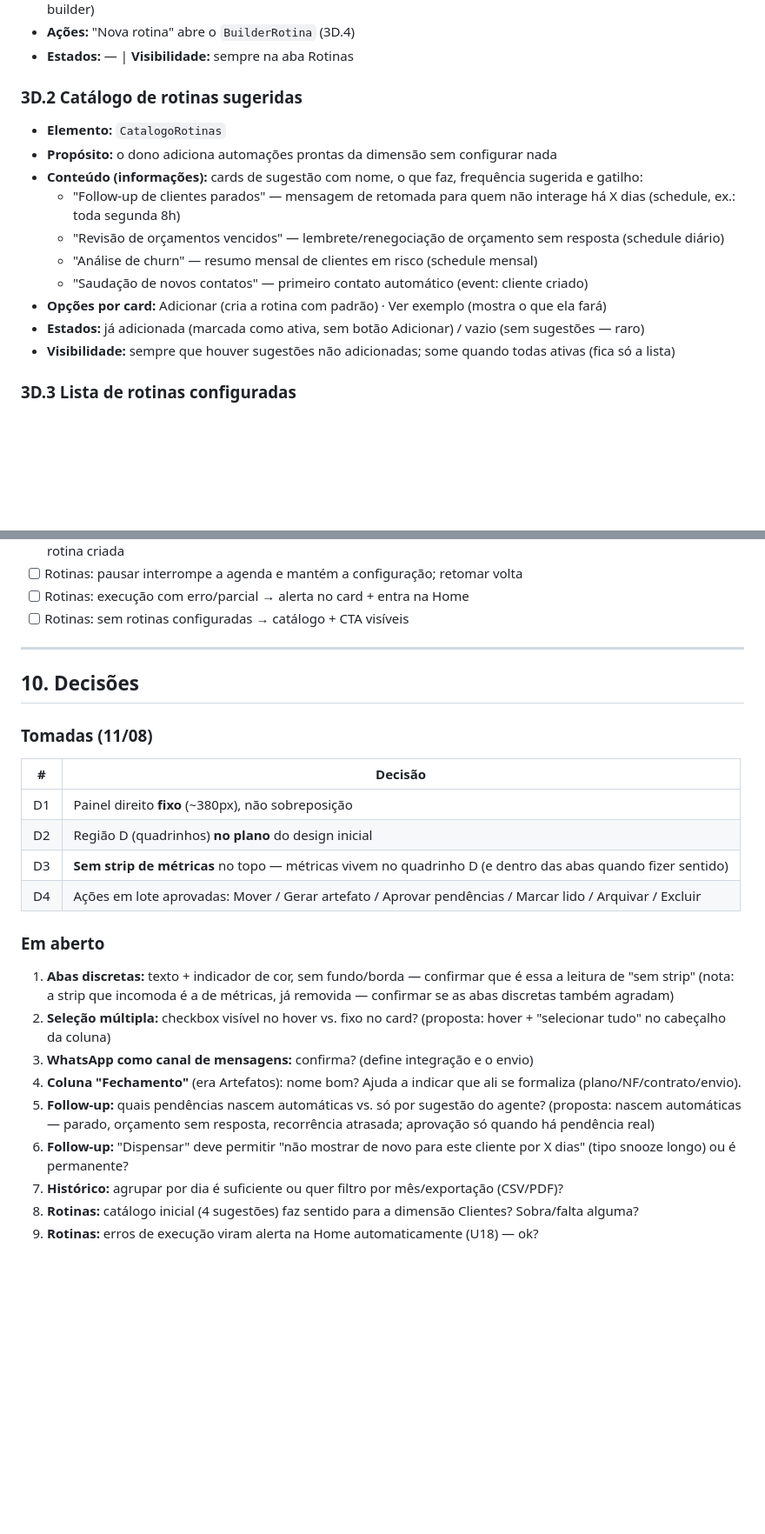
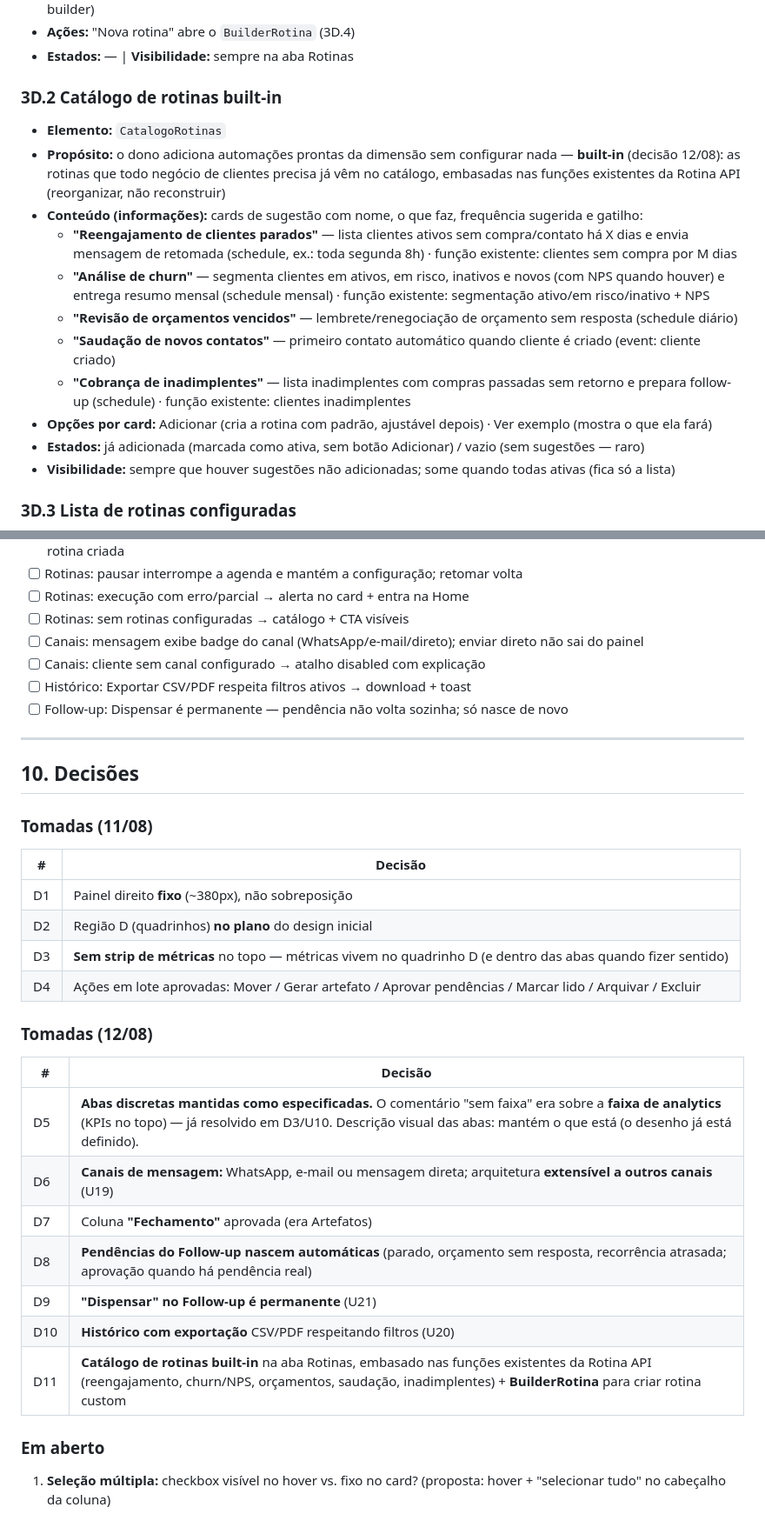
Before and after one commit to CidLucas/projetos, a Markdown page: plataforma-blu/requisitos/clientes.md, 2 parts joined by grey strips. Shown at 87% size. Rendered like a GitHub page; blank space fills up the shorter version.

```diff
--- a/plataforma-blu/requisitos/clientes.md
+++ b/plataforma-blu/requisitos/clientes.md
@@ -229,15 +230,16 @@ Layout do design inicial (decisões 11/08): **Topo (abas discretas) + Quadro + P
 - **Ações:** "Nova rotina" abre o `BuilderRotina` (3D.4)
 - **Estados:** — | **Visibilidade:** sempre na aba Rotinas
 
-### 3D.2 Catálogo de rotinas sugeridas
+### 3D.2 Catálogo de rotinas built-in
 - **Elemento:** `CatalogoRotinas`
-- **Propósito:** o dono adiciona automações prontas da dimensão sem configurar nada
+- **Propósito:** o dono adiciona automações prontas da dimensão sem configurar nada — **built-in** (decisão 12/08): as rotinas que todo negócio de clientes precisa já vêm no catálogo, embasadas nas funções existentes da Rotina API (reorganizar, não reconstruir)
 - **Conteúdo (informações):** cards de sugestão com nome, o que faz, frequência sugerida e gatilho:
-  - "Follow-up de clientes parados" — mensagem de retomada para quem não interage há X dias (schedule, ex.: toda segunda 8h)
-  - "Revisão de orçamentos vencidos" — lembrete/renegociação de orçamento sem resposta (schedule diário)
-  - "Análise de churn" — resumo mensal de clientes em risco (schedule mensal)
-  - "Saudação de novos contatos" — primeiro contato automático (event: cliente criado)
-- **Opções por card:** Adicionar (cria a rotina com padrão) · Ver exemplo (mostra o que ela fará)
+  - **"Reengajamento de clientes parados"** — lista clientes ativos sem compra/contato há X dias e envia mensagem de retomada (schedule, ex.: toda segunda 8h) · função existente: clientes sem compra por M dias
+  - **"Análise de churn"** — segmenta clientes em ativos, em risco, inativos e novos (com NPS quando houver) e entrega resumo mensal (schedule mensal) · função existente: segmentação ativo/em risco/inativo + NPS
+  - **"Revisão de orçamentos vencidos"** — lembrete/renegociação de orçamento sem resposta (schedule diário)
+  - **"Saudação de novos contatos"** — primeiro contato automático quando cliente é criado (event: cliente criado)
+  - **"Cobrança de inadimplentes"** — lista inadimplentes com compras passadas sem retorno e prepara follow-up (schedule) · função existente: clientes inadimplentes
+- **Opções por card:** Adicionar (cria a rotina com padrão, ajustável depois) · Ver exemplo (mostra o que ela fará)
 - **Estados:** já adicionada (marcada como ativa, sem botão Adicionar) / vazio (sem sugestões — raro)
 - **Visibilidade:** sempre que houver sugestões não adicionadas; some quando todas ativas (fica só a lista)
 
@@ -501,6 +506,10 @@ Layout do design inicial (decisões 11/08): **Topo (abas discretas) + Quadro + P
 - [ ] Rotinas: pausar interrompe a agenda e mantém a configuração; retomar volta
 - [ ] Rotinas: execução com erro/parcial → alerta no card + entra na Home
 - [ ] Rotinas: sem rotinas configuradas → catálogo + CTA visíveis
+- [ ] Canais: mensagem exibe badge do canal (WhatsApp/e-mail/direto); enviar direto não sai do painel
+- [ ] Canais: cliente sem canal configurado → atalho disabled com explicação
+- [ ] Histórico: Exportar CSV/PDF respeita filtros ativos → download + toast
+- [ ] Follow-up: Dispensar é permanente — pendência não volta sozinha; só nasce de novo
 
 ---
 
@@ -514,13 +523,16 @@ Layout do design inicial (decisões 11/08): **Topo (abas discretas) + Quadro + P
 | D3 | **Sem strip de métricas** no topo — métricas vivem no quadrinho D (e dentro das abas quando fizer sentido) |
 | D4 | Ações em lote aprovadas: Mover / Gerar artefato / Aprovar pendências / Marcar lido / Arquivar / Excluir |
 
+### Tomadas (12/08)
+| # | Decisão |
+|---|---|
+| D5 | **Abas discretas mantidas como especificadas.** O comentário "sem faixa" era sobre a **faixa de analytics** (KPIs no topo) — já resolvido em D3/U10. Descrição visual das abas: mantém o que está (o desenho já está definido). |
+| D6 | **Canais de mensagem:** WhatsApp, e-mail ou mensagem direta; arquitetura **extensível a outros canais** (U19) |
+| D7 | Coluna **"Fechamento"** aprovada (era Artefatos) |
+| D8 | **Pendências do Follow-up nascem automáticas** (parado, orçamento sem resposta, recorrência atrasada; aprovação quando há pendência real) |
+| D9 | **"Dispensar" no Follow-up é permanente** (U21) |
+| D10 | **Histórico com exportação** CSV/PDF respeitando filtros (U20) |
+| D11 | **Catálogo de rotinas built-in** na aba Rotinas, embasado nas funções existentes da Rotina API (reengajamento, churn/NPS, orçamentos, saudação, inadimplentes) + **BuilderRotina** para criar rotina custom |
+
 ### Em aberto
-1. **Abas discretas:** texto + indicador de cor, sem fundo/borda — confirmar que é essa a leitura de "sem strip" (nota: a strip que incomoda é a de métricas, já removida — confirmar se as abas discretas também agradam)
-2. **Seleção múltipla:** checkbox visível no hover vs. fixo no card? (proposta: hover + "selecionar tudo" no cabeçalho da coluna)
-3. **WhatsApp como canal de mensagens:** confirma? (define integração e o envio)
-4. **Coluna "Fechamento"** (era Artefatos): nome bom? Ajuda a indicar que ali se formaliza (plano/NF/contrato/envio).
-5. **Follow-up:** quais pendências nascem automáticas vs. só por sugestão do agente? (proposta: nascem automáticas — parado, orçamento sem resposta, recorrência atrasada; aprovação só quando há pendência real)
-6. **Follow-up:** "Dispensar" deve permitir "não mostrar de novo para este cliente por X dias" (tipo snooze longo) ou é permanente?
-7. **Histórico:** agrupar por dia é suficiente ou quer filtro por mês/exportação (CSV/PDF)?
-8. **Rotinas:** catálogo inicial (4 sugestões) faz sentido para a dimensão Clientes? Sobra/falta alguma?
-9. **Rotinas:** erros de execução viram alerta na Home automaticamente (U18) — ok?
+1. **Seleção múltipla:** checkbox visível no hover vs. fixo no card? (proposta: hover + "selecionar tudo" no cabeçalho da coluna)
```
Also changed, not shown: other parts of plataforma-blu/requisitos/clientes.md (+13 -9 lines), plataforma-blu/requisitos/kanbans.md (+2 -3 lines).
